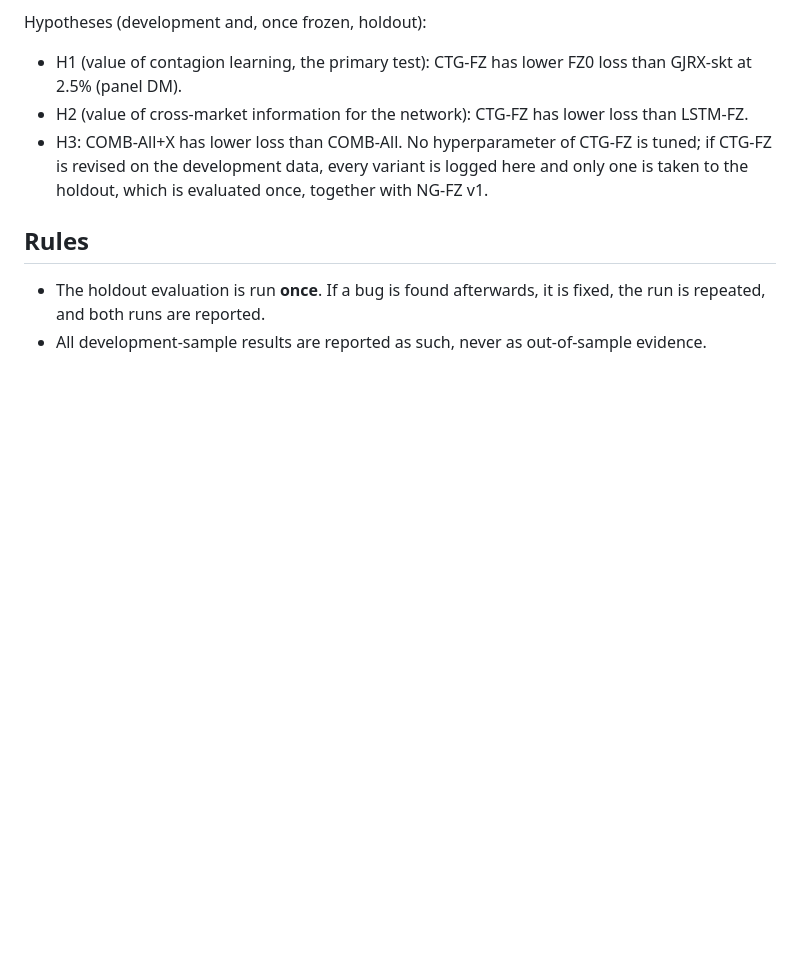
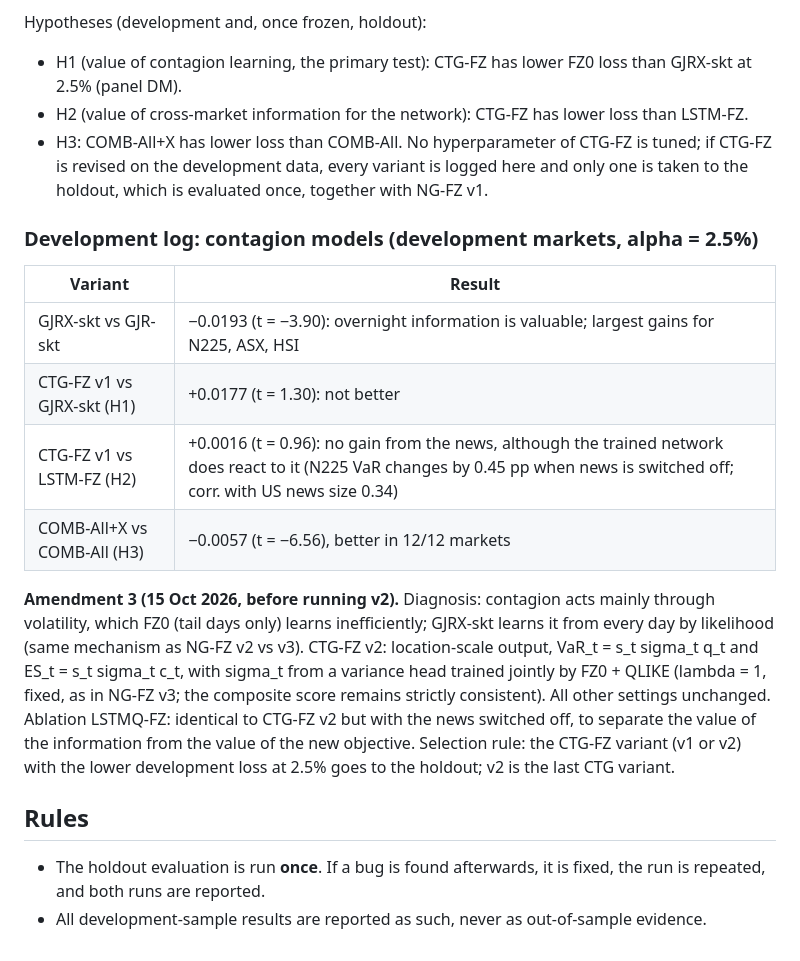
Before and after one commit to mayur-agrawal-iitk/learning-the-tail, a Markdown page: docs/PROTOCOL.md, the part around the change. GitHub-like rendering; blank space fills up the shorter version.

Commit message:
Protocol: contagion development log and amendment 3 (before running CTG-FZ v2)

```diff
--- a/docs/PROTOCOL.md
+++ b/docs/PROTOCOL.md
@@ -71,6 +71,23 @@ No hyperparameter of CTG-FZ is tuned; if CTG-FZ is revised on the development da
 variant is logged here and only one is taken to the holdout, which is evaluated once, together
 with NG-FZ v1.
 
+### Development log: contagion models (development markets, alpha = 2.5%)
+| Variant | Result |
+|---|---|
+| GJRX-skt vs GJR-skt | −0.0193 (t = −3.90): overnight information is valuable; largest gains for N225, ASX, HSI |
+| CTG-FZ v1 vs GJRX-skt (H1) | +0.0177 (t = 1.30): not better |
+| CTG-FZ v1 vs LSTM-FZ (H2) | +0.0016 (t = 0.96): no gain from the news, although the trained network does react to it (N225 VaR changes by 0.45 pp when news is switched off; corr. with US news size 0.34) |
+| COMB-All+X vs COMB-All (H3) | −0.0057 (t = −6.56), better in 12/12 markets |
+
+**Amendment 3 (15 Oct 2026, before running v2).** Diagnosis: contagion acts mainly through
+volatility, which FZ0 (tail days only) learns inefficiently; GJRX-skt learns it from every day by
+likelihood (same mechanism as NG-FZ v2 vs v3). CTG-FZ v2: location-scale output, VaR_t = s_t sigma_t q_t and
+ES_t = s_t sigma_t c_t, with sigma_t from a variance head trained jointly by FZ0 + QLIKE (lambda = 1,
+fixed, as in NG-FZ v3; the composite score remains strictly consistent). All other settings unchanged.
+Ablation LSTMQ-FZ: identical to CTG-FZ v2 but with the news switched off, to separate the value of
+the information from the value of the new objective. Selection rule: the CTG-FZ variant (v1 or v2)
+with the lower development loss at 2.5% goes to the holdout; v2 is the last CTG variant.
+
 ## Rules
 * The holdout evaluation is run **once**. If a bug is found afterwards, it is fixed, the run is
   repeated, and both runs are reported.
```
